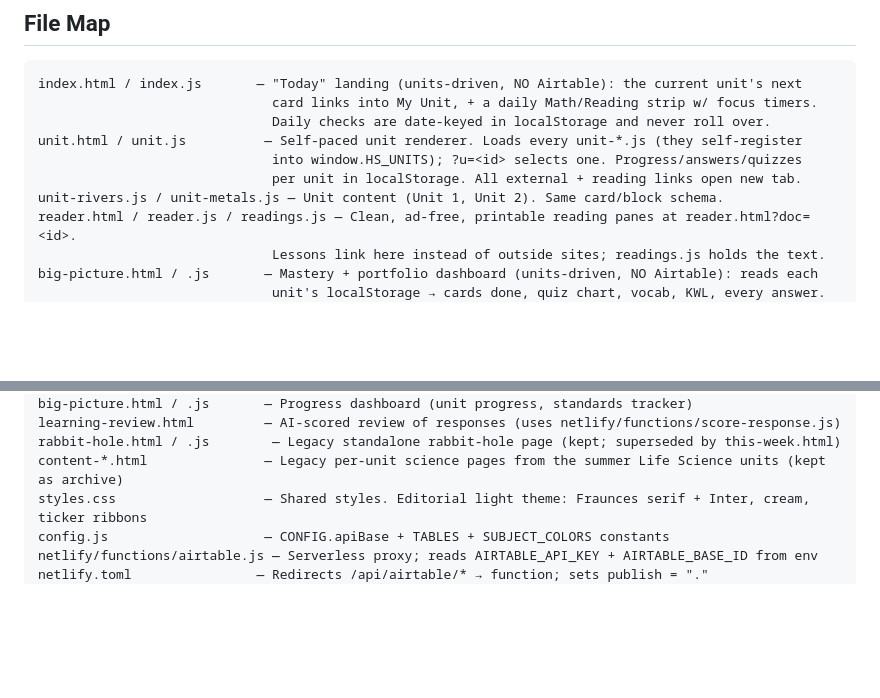
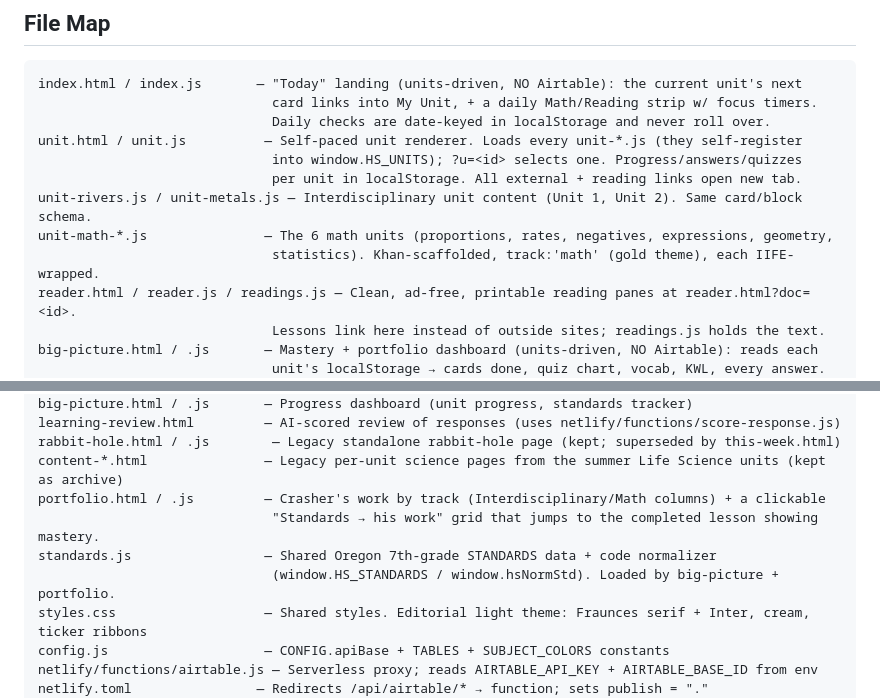
Before and after one commit to rootsroamhome/CrasherLMS, a Markdown page: CLAUDE.md, 2 parts joined by grey strips. Rendered like a GitHub page; blank space fills up the shorter version.

Commit message:
Docs: add standards.js, portfolio, and math units to CLAUDE.md file map
Co-Authored-By: Claude Opus 4.8 <noreply@anthropic.com>

```diff
--- a/CLAUDE.md
+++ b/CLAUDE.md
@@ -20,7 +20,9 @@ index.html / index.js       — "Today" landing (units-driven, NO Airtable): the
 unit.html / unit.js          — Self-paced unit renderer. Loads every unit-*.js (they self-register
                               into window.HS_UNITS); ?u=<id> selects one. Progress/answers/quizzes
                               per unit in localStorage. All external + reading links open new tab.
-unit-rivers.js / unit-metals.js — Unit content (Unit 1, Unit 2). Same card/block schema.
+unit-rivers.js / unit-metals.js — Interdisciplinary unit content (Unit 1, Unit 2). Same card/block schema.
+unit-math-*.js               — The 6 math units (proportions, rates, negatives, expressions, geometry,
+                              statistics). Khan-scaffolded, track:'math' (gold theme), each IIFE-wrapped.
 reader.html / reader.js / readings.js — Clean, ad-free, printable reading panes at reader.html?doc=<id>.
                               Lessons link here instead of outside sites; readings.js holds the text.
 big-picture.html / .js       — Mastery + portfolio dashboard (units-driven, NO Airtable): reads each
@@ -34,6 +36,10 @@ big-picture.html / .js       — Progress dashboard (unit progress, standards tr
 learning-review.html         — AI-scored review of responses (uses netlify/functions/score-response.js)
 rabbit-hole.html / .js        — Legacy standalone rabbit-hole page (kept; superseded by this-week.html)
 content-*.html               — Legacy per-unit science pages from the summer Life Science units (kept as archive)
+portfolio.html / .js         — Crasher's work by track (Interdisciplinary/Math columns) + a clickable
+                              "Standards → his work" grid that jumps to the completed lesson showing mastery.
+standards.js                 — Shared Oregon 7th-grade STANDARDS data + code normalizer
+                              (window.HS_STANDARDS / window.hsNormStd). Loaded by big-picture + portfolio.
 styles.css                   — Shared styles. Editorial light theme: Fraunces serif + Inter, cream, ticker ribbons
 config.js                    — CONFIG.apiBase + TABLES + SUBJECT_COLORS constants
 netlify/functions/airtable.js — Serverless proxy; reads AIRTABLE_API_KEY + AIRTABLE_BASE_ID from env
```
